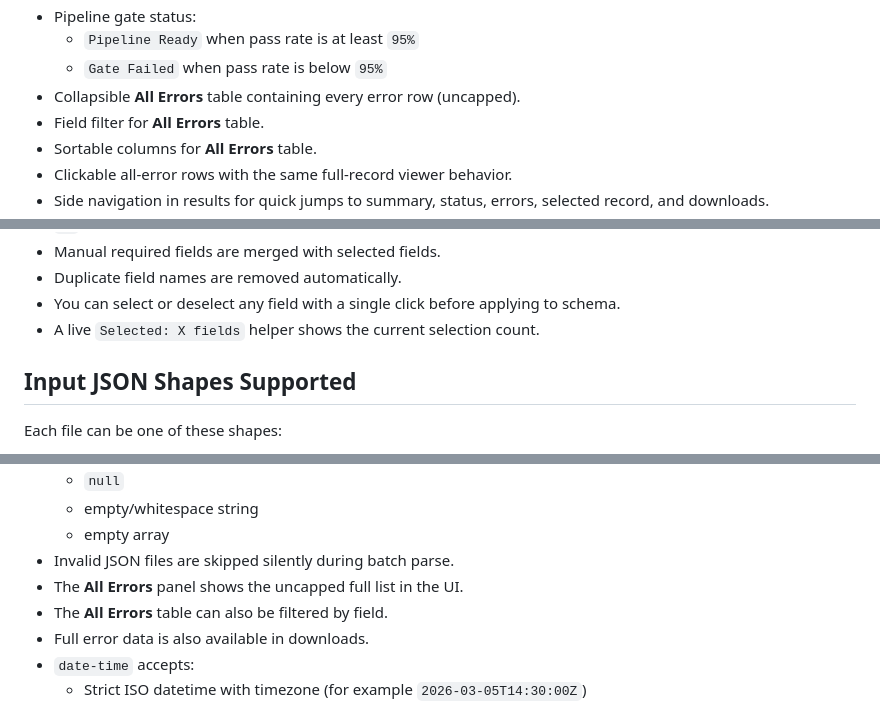
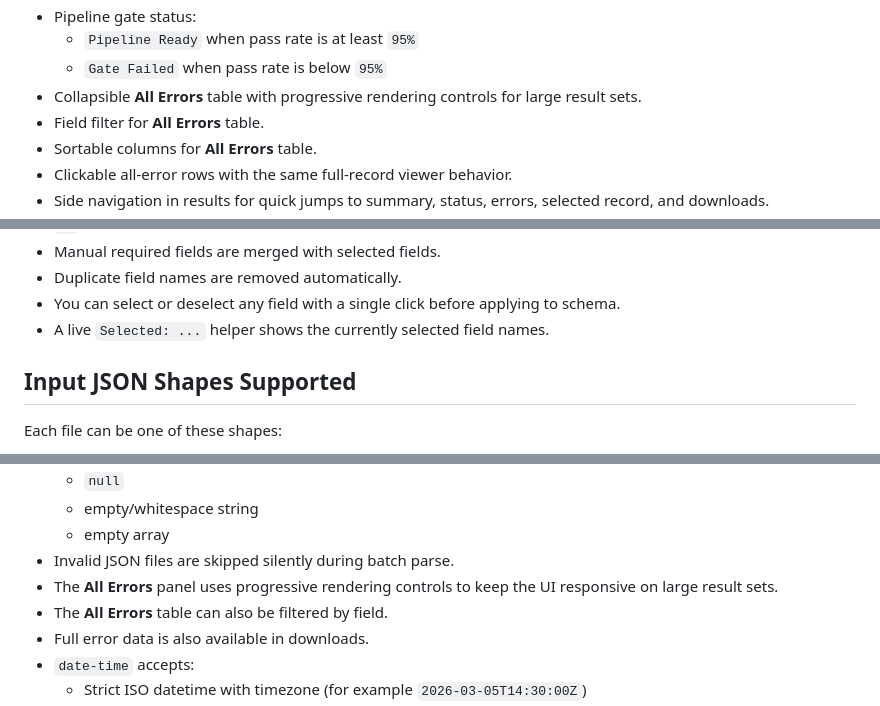
Before and after one commit to SophanaSok/data-validator, a Markdown page: README.md, 3 parts joined by grey strips. Drawn GitHub-style.

```diff
--- a/README.md
+++ b/README.md
@@ -260,7 +260,7 @@ High-level flow:
 - Pipeline gate status:
   - `Pipeline Ready` when pass rate is at least `95%`
   - `Gate Failed` when pass rate is below `95%`
-- Collapsible **All Errors** table containing every error row (uncapped).
+- Collapsible **All Errors** table with progressive rendering controls for large result sets.
 - Field filter for **All Errors** table.
 - Sortable columns for **All Errors** table.
 - Clickable all-error rows with the same full-record viewer behavior.
@@ -309,7 +309,7 @@ Notes:
 - Manual required fields are merged with selected fields.
 - Duplicate field names are removed automatically.
 - You can select or deselect any field with a single click before applying to schema.
-- A live `Selected: X fields` helper shows the current selection count.
+- A live `Selected: ...` helper shows the currently selected field names.
 
 ## Input JSON Shapes Supported
 
@@ -365,7 +365,7 @@ Important behavior details:
   - empty/whitespace string
   - empty array
 - Invalid JSON files are skipped silently during batch parse.
-- The **All Errors** panel shows the uncapped full list in the UI.
+- The **All Errors** panel uses progressive rendering controls to keep the UI responsive on large result sets.
 - The **All Errors** table can also be filtered by field.
 - Full error data is also available in downloads.
 - `date-time` accepts:
```
Also changed, not shown: other parts of README.md (+5 -5 lines).
